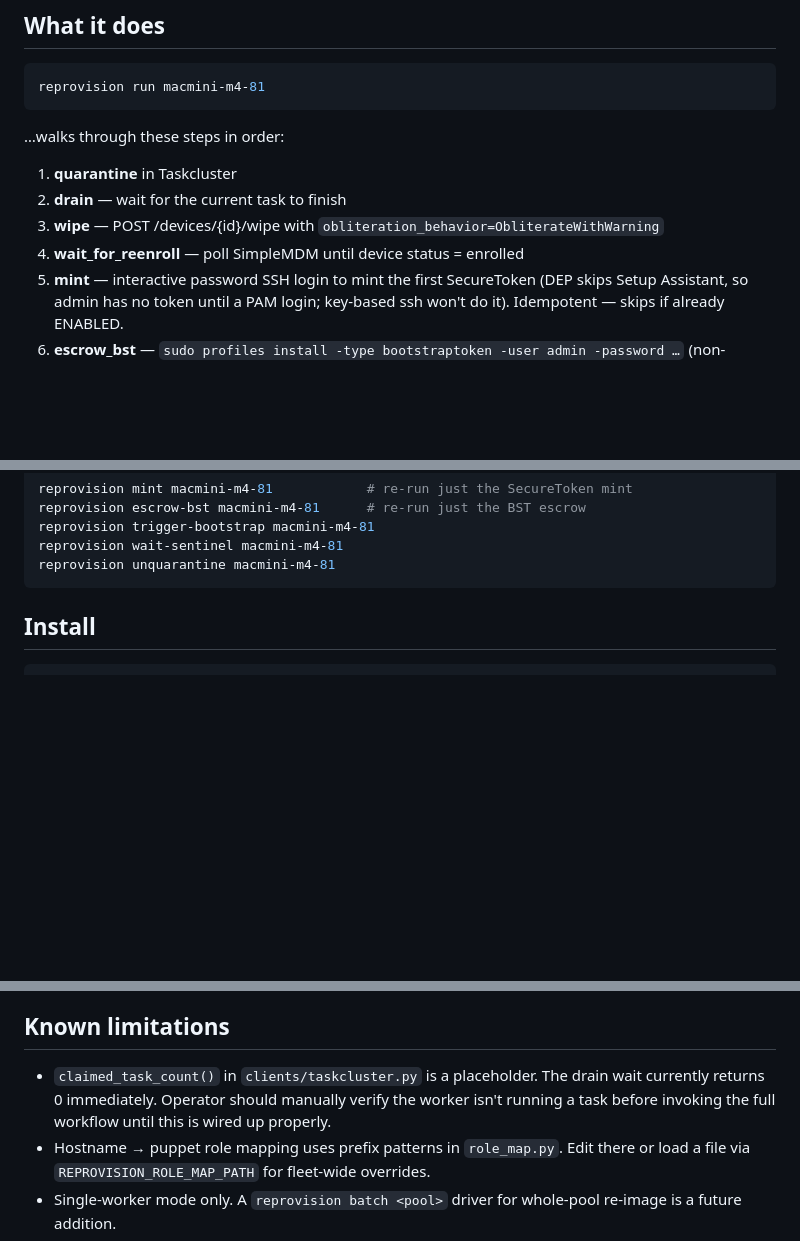
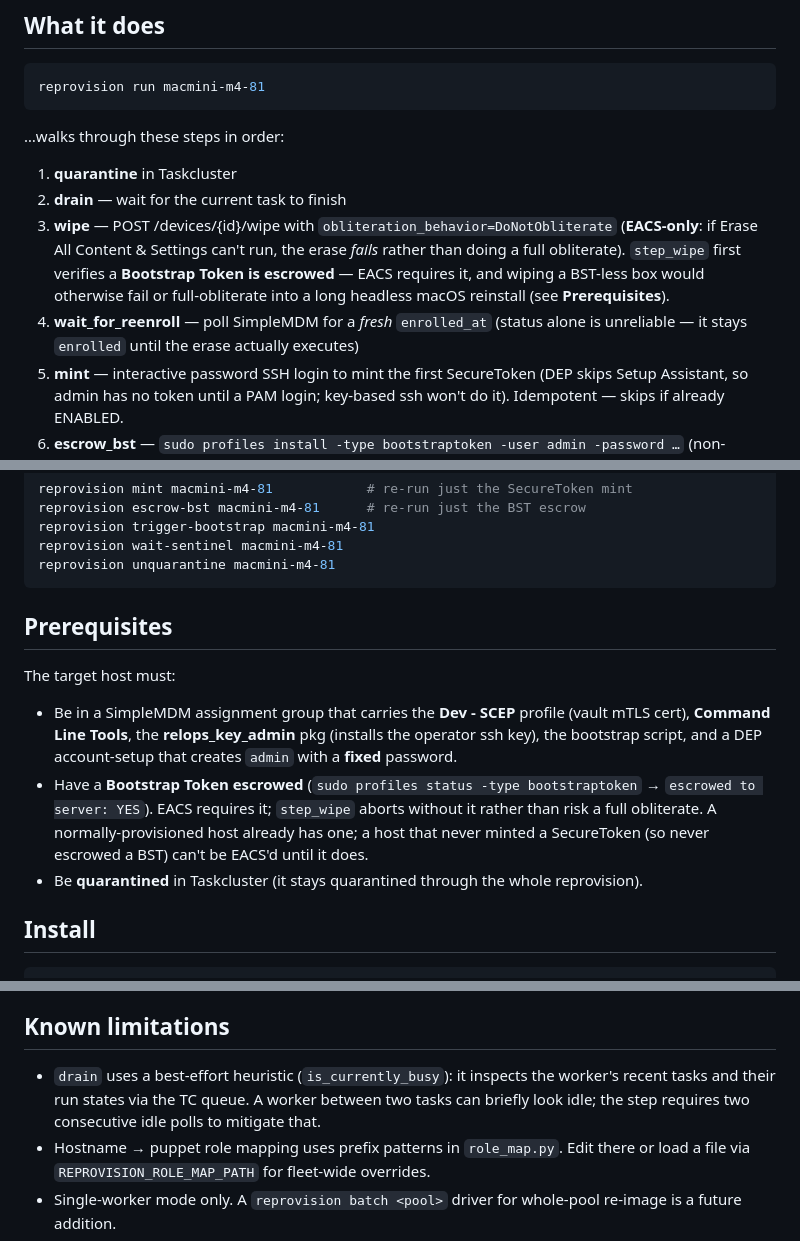
Before and after one commit to mozilla-platform-ops/relops-bootstrap, a Markdown page: orchestrator/README.md, 3 parts joined by grey strips. Drawn GitHub-style; blank space fills up the shorter version.

Commit message:
orchestrator: README reflects EACS-only wipe + BST prerequisite + real drain
- wipe step: DoNotObliterate (EACS-only, never full-obliterate); step_wipe verifies BST escrow
- wait_for_reenroll: waits for a fresh enrolled_at, not just status==enrolled
- new Prerequisites section (SCEP/CLT/key/DEP-fixed-pw group membership, escrowed BST, quarantine)
- fix stale 'drain is a placeholder' note — drain is a real recentTasks heuristic now

Co-Authored-By: Claude Opus 4.8 (1M context) <noreply@anthropic.com>

````diff
--- a/orchestrator/README.md
+++ b/orchestrator/README.md
@@ -12,8 +12,13 @@ reprovision run macmini-m4-81
 
 1. **quarantine** in Taskcluster
 2. **drain** — wait for the current task to finish
-3. **wipe** — POST /devices/{id}/wipe with `obliteration_behavior=ObliterateWithWarning`
-4. **wait_for_reenroll** — poll SimpleMDM until device status = enrolled
+3. **wipe** — POST /devices/{id}/wipe with `obliteration_behavior=DoNotObliterate`
+   (**EACS-only**: if Erase All Content & Settings can't run, the erase *fails* rather than
+   doing a full obliterate). `step_wipe` first verifies a **Bootstrap Token is escrowed** —
+   EACS requires it, and wiping a BST-less box would otherwise fail or full-obliterate into a
+   long headless macOS reinstall (see **Prerequisites**).
+4. **wait_for_reenroll** — poll SimpleMDM for a *fresh* `enrolled_at` (status alone is
+   unreliable — it stays `enrolled` until the erase actually executes)
 5. **mint** — interactive password SSH login to mint the first SecureToken (DEP skips
    Setup Assistant, so admin has no token until a PAM login; key-based ssh won't do it).
    Idempotent — skips if already ENABLED.
@@ -39,6 +44,19 @@ reprovision trigger-bootstrap macmini-m4-81
 reprovision wait-sentinel macmini-m4-81
 reprovision unquarantine macmini-m4-81
 ```
+
+## Prerequisites
+
+The target host must:
+
+- Be in a SimpleMDM assignment group that carries the **Dev - SCEP** profile (vault mTLS
+  cert), **Command Line Tools**, the **relops_key_admin** pkg (installs the operator ssh key),
+  the bootstrap script, and a DEP account-setup that creates `admin` with a **fixed** password.
+- Have a **Bootstrap Token escrowed** (`sudo profiles status -type bootstraptoken` →
+  `escrowed to server: YES`). EACS requires it; `step_wipe` aborts without it rather than risk
+  a full obliterate. A normally-provisioned host already has one; a host that never minted a
+  SecureToken (so never escrowed a BST) can't be EACS'd until it does.
+- Be **quarantined** in Taskcluster (it stays quarantined through the whole reprovision).
 
 ## Install
 
@@ -90,10 +108,9 @@ requirements are mutually exclusive, so we harden via a strong fixed DEP passwor
 
 ## Known limitations
 
-- `claimed_task_count()` in `clients/taskcluster.py` is a placeholder. The drain
-  wait currently returns 0 immediately. Operator should manually verify the
-  worker isn't running a task before invoking the full workflow until this is
-  wired up properly.
+- `drain` uses a best-effort heuristic (`is_currently_busy`): it inspects the worker's
+  recent tasks and their run states via the TC queue. A worker between two tasks can briefly
+  look idle; the step requires two consecutive idle polls to mitigate that.
 - Hostname → puppet role mapping uses prefix patterns in `role_map.py`. Edit
   there or load a file via `REPROVISION_ROLE_MAP_PATH` for fleet-wide overrides.
 - Single-worker mode only. A `reprovision batch <pool>` driver for whole-pool
````
